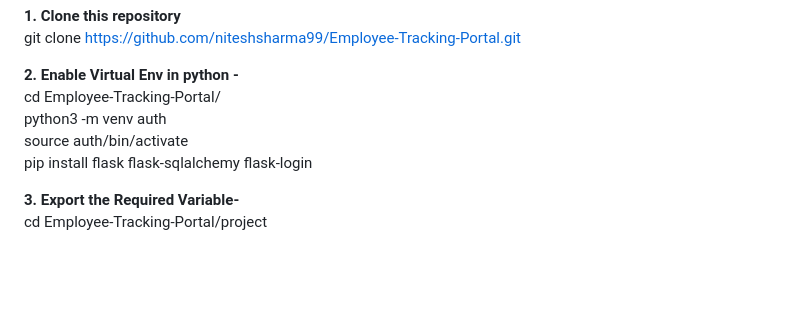
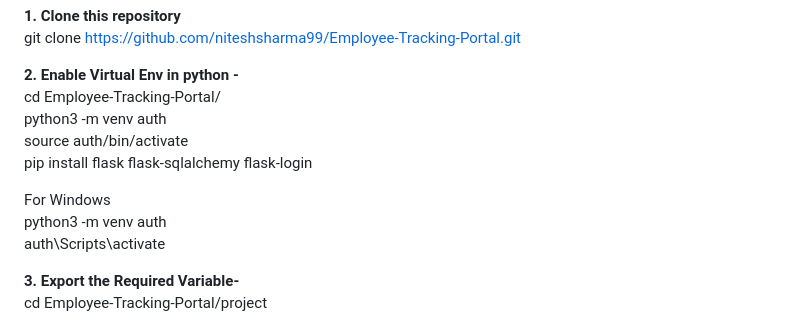
Before and after one commit to niteshsharma99/Employee-Tracking-Portal, a Markdown page: README.md, the part around the change. Rendered like a GitHub page; blank space fills up the shorter version.

```diff
--- a/README.md
+++ b/README.md
@@ -39,6 +39,11 @@ python3 -m venv auth
 source auth/bin/activate
 pip install flask flask-sqlalchemy flask-login
 
+For Windows
+python3 -m venv auth
+auth\Scripts\activate
+
+
 **3. Export the Required Variable-**
 cd Employee-Tracking-Portal/project
 
```
